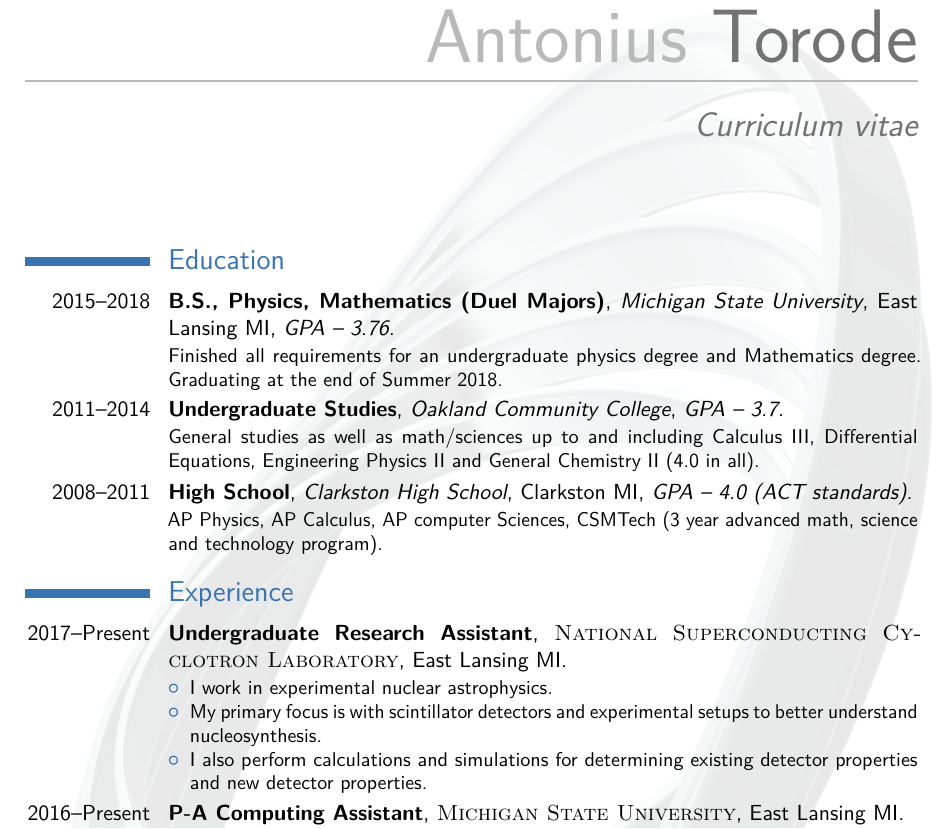
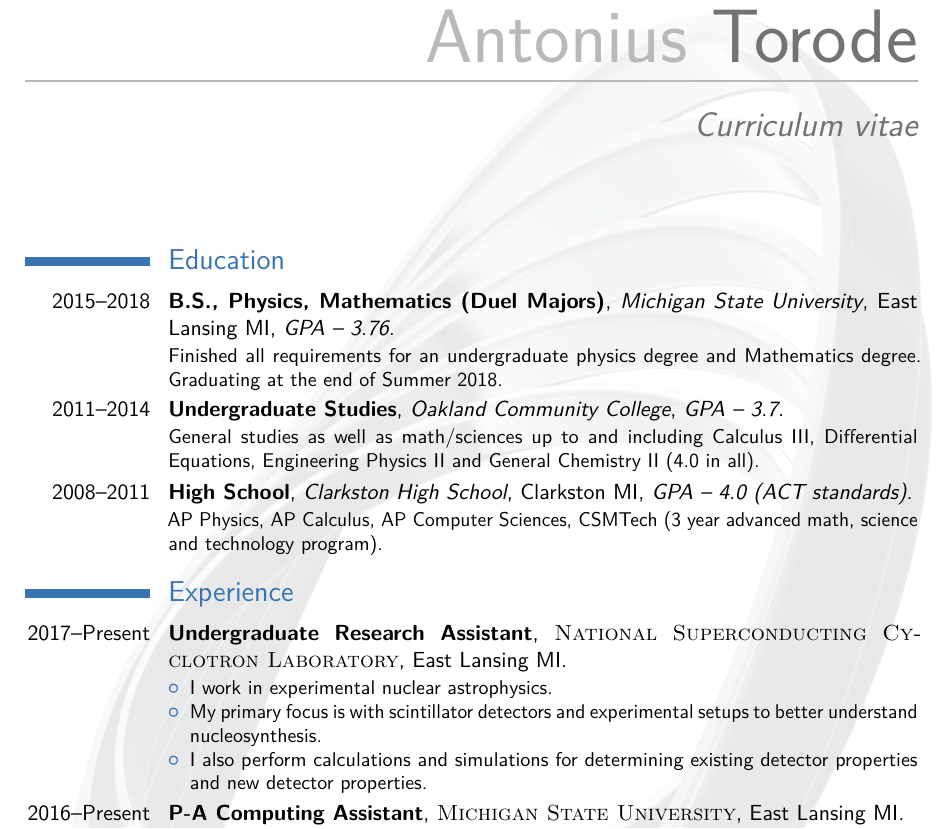
Before and after one commit to torodean/Antonius-Personal, a LaTeX CV (Resume/resume.tex): part of page 1 of 3, cut so that both start at the same text. Compiled offline with pdfLaTeX.

Commit message:
CV update

```diff
--- a/Resume/resume.tex
+++ b/Resume/resume.tex
@@ -73,7 +73,7 @@
 
 \cventry{2015--2018}{B.S., Physics, Mathematics (Duel Majors)}{Michigan State University}{East Lansing MI}{\textit{GPA -- 3.76}}{Finished all requirements for an undergraduate physics degree and Mathematics degree. Graduating at the end of Summer 2018.}
 \cventry{2011--2014}{Undergraduate Studies}{Oakland Community College}{}{\textit{GPA -- 3.7}}{General studies as well as math/sciences up to and including Calculus III, Differential Equations, Engineering Physics II and General Chemistry II (4.0 in all).}
-\cventry{2008--2011}{High School}{Clarkston High School}{Clarkston MI}{\textit{GPA -- 4.0 (ACT standards)}}{AP Physics, AP Calculus, AP computer Sciences, CSMTech (3 year advanced math, science and technology program).}  % Arguments not required can be left empty
+\cventry{2008--2011}{High School}{Clarkston High School}{Clarkston MI}{\textit{GPA -- 4.0 (ACT standards)}}{AP Physics, AP Calculus, AP Computer Sciences, CSMTech (3 year advanced math, science and technology program).}  % Arguments not required can be left empty
 
 %----------------------------------------------------------------------------------------
 %	WORK EXPERIENCE SECTION
```
Also changed, not shown: Resume/resume.pdf, 2 other files.
